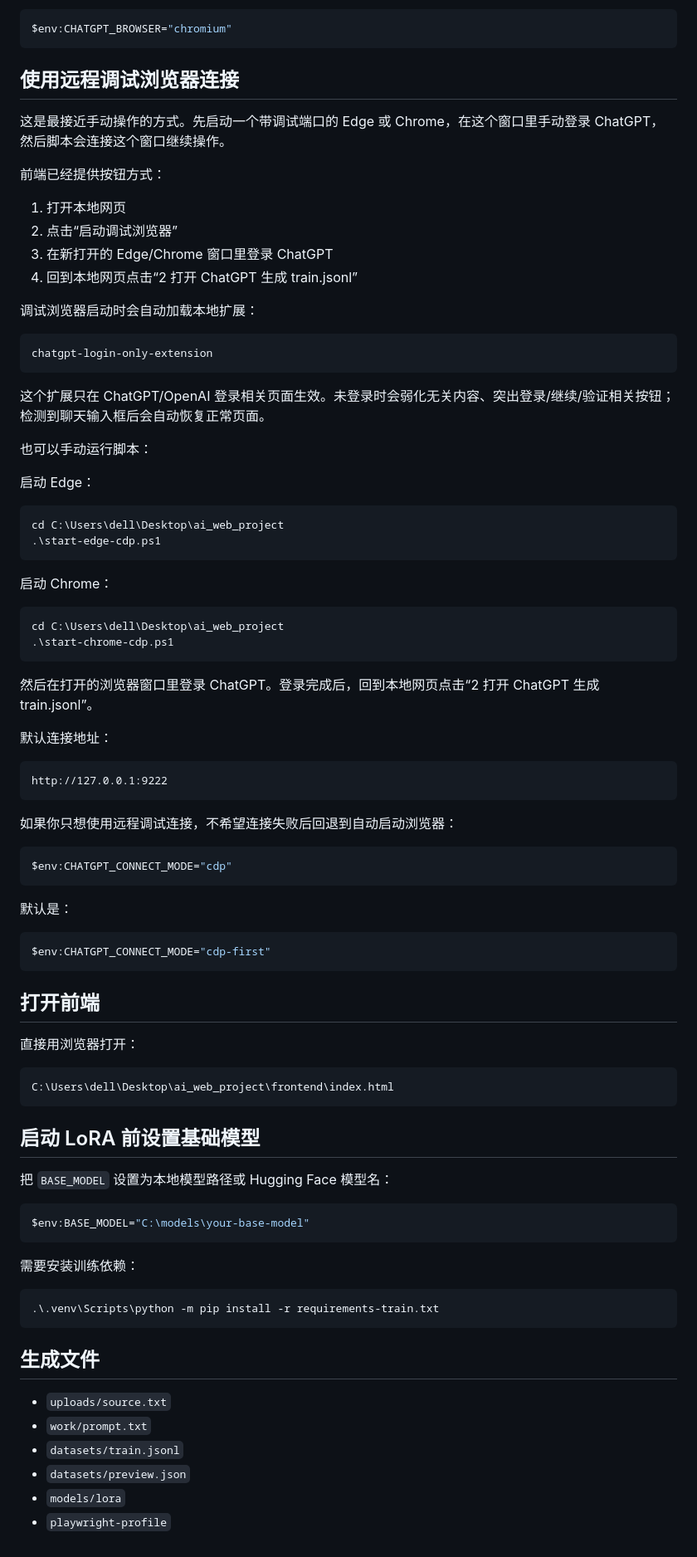
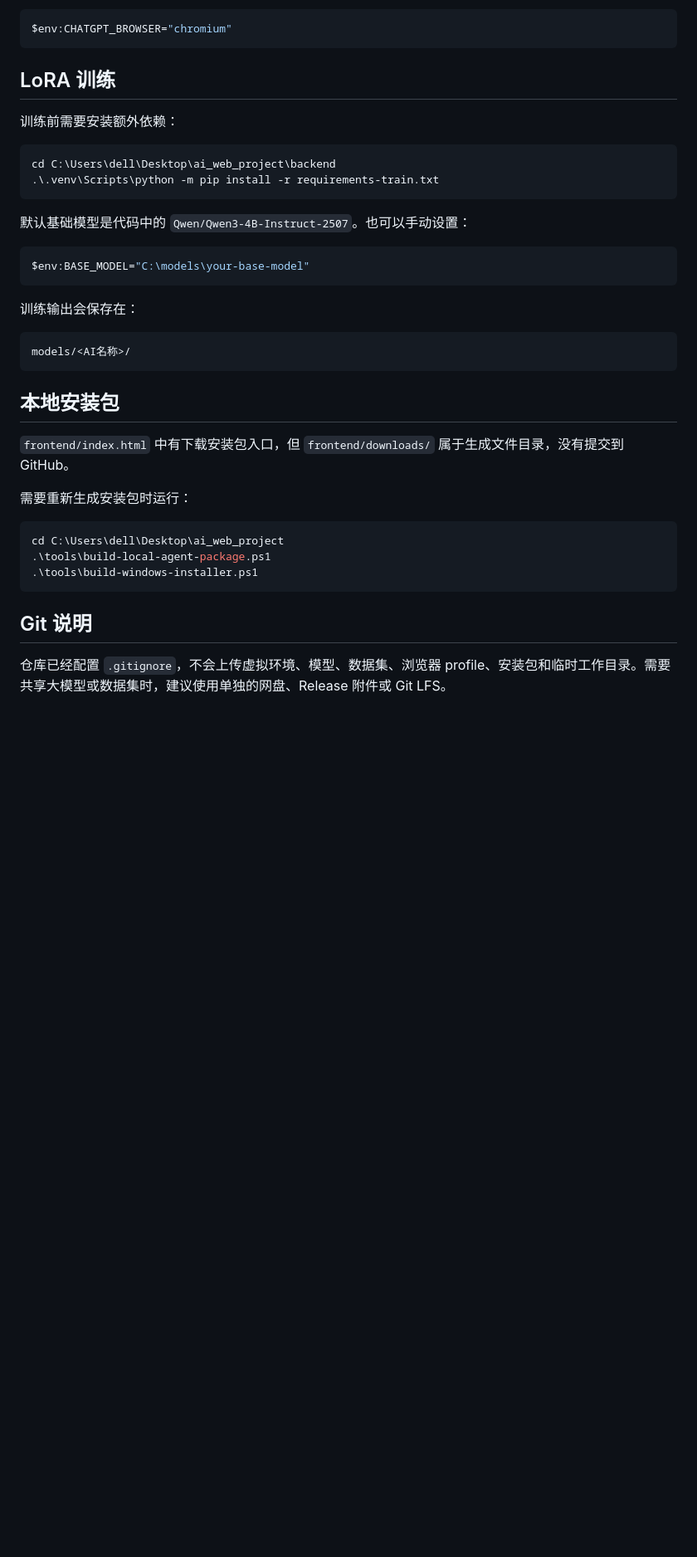
Before and after one commit to ZhuHuoChiMao/ai_character, a Markdown page: README.md, the part around one of its changes. Shown at 83% size. Drawn GitHub-style; blank space fills up the shorter version.

````diff
--- a/README.md
+++ b/README.md
@@ -48,88 +128,39 @@ $env:CHATGPT_BROWSER="chrome"
 $env:CHATGPT_BROWSER="chromium"
 ```
 
-## 使用远程调试浏览器连接
+## LoRA 训练
 
-这是最接近手动操作的方式。先启动一个带调试端口的 Edge 或 Chrome，在这个窗口里手动登录 ChatGPT，然后脚本会连接这个窗口继续操作。
+训练前需要安装额外依赖：
 
-前端已经提供按钮方式：
-
-1. 打开本地网页
-2. 点击“启动调试浏览器”
-3. 在新打开的 Edge/Chrome 窗口里登录 ChatGPT
-4. 回到本地网页点击“2 打开 ChatGPT 生成 train.jsonl”
-
-调试浏览器启动时会自动加载本地扩展：
-
-```text
-chatgpt-login-only-extension
+```powershell
+cd C:\Users\dell\Desktop\ai_web_project\backend
+.\.venv\Scripts\python -m pip install -r requirements-train.txt
 ```
 
-这个扩展只在 ChatGPT/OpenAI 登录相关页面生效。未登录时会弱化无关内容、突出登录/继续/验证相关按钮；检测到聊天输入框后会自动恢复正常页面。
-
-也可以手动运行脚本：
-
-启动 Edge：
-
-```powershell
-cd C:\Users\dell\Desktop\ai_web_project
-.\start-edge-cdp.ps1
-```
-
-启动 Chrome：
-
-```powershell
-cd C:\Users\dell\Desktop\ai_web_project
-.\start-chrome-cdp.ps1
-```
-
-然后在打开的浏览器窗口里登录 ChatGPT。登录完成后，回到本地网页点击“2 打开 ChatGPT 生成 train.jsonl”。
-
-默认连接地址：
-
-```text
-http://127.0.0.1:9222
-```
-
-如果你只想使用远程调试连接，不希望连接失败后回退到自动启动浏览器：
-
-```powershell
-$env:CHATGPT_CONNECT_MODE="cdp"
-```
-
-默认是：
-
-```powershell
-$env:CHATGPT_CONNECT_MODE="cdp-first"
-```
-
-## 打开前端
-
-直接用浏览器打开：
-
-```text
-C:\Users\dell\Desktop\ai_web_project\frontend\index.html
-```
-
-## 启动 LoRA 前设置基础模型
-
-把 `BASE_MODEL` 设置为本地模型路径或 Hugging Face 模型名：
+默认基础模型是代码中的 `Qwen/Qwen3-4B-Instruct-2507`。也可以手动设置：
 
 ```powershell
 $env:BASE_MODEL="C:\models\your-base-model"
 ```
 
-需要安装训练依赖：
+训练输出会保存在：
+
+```text
+models/<AI名称>/
+```
+
+## 本地安装包
+
+`frontend/index.html` 中有下载安装包入口，但 `frontend/downloads/` 属于生成文件目录，没有提交到 GitHub。
+
+需要重新生成安装包时运行：
 
 ```powershell
-.\.venv\Scripts\python -m pip install -r requirements-train.txt
+cd C:\Users\dell\Desktop\ai_web_project
+.\tools\build-local-agent-package.ps1
+.\tools\build-windows-installer.ps1
 ```
 
-## 生成文件
+## Git 说明
 
-- `uploads/source.txt`
-- `work/prompt.txt`
-- `datasets/train.jsonl`
-- `datasets/preview.json`
-- `models/lora`
-- `playwright-profile`
+仓库已经配置 `.gitignore`，不会上传虚拟环境、模型、数据集、浏览器 profile、安装包和临时工作目录。需要共享大模型或数据集时，建议使用单独的网盘、Release 附件或 Git LFS。
````
Also changed, not shown: other parts of README.md (+98 -18 lines).
